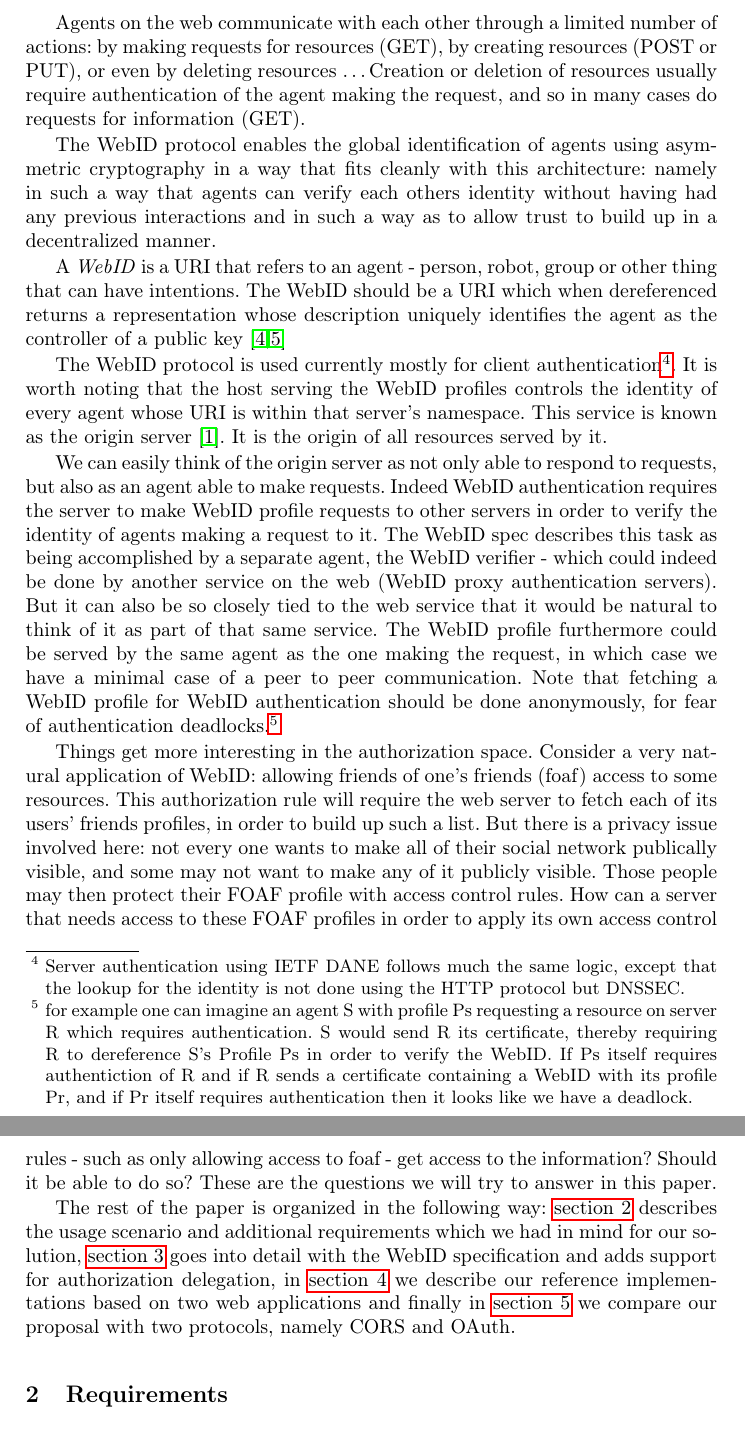
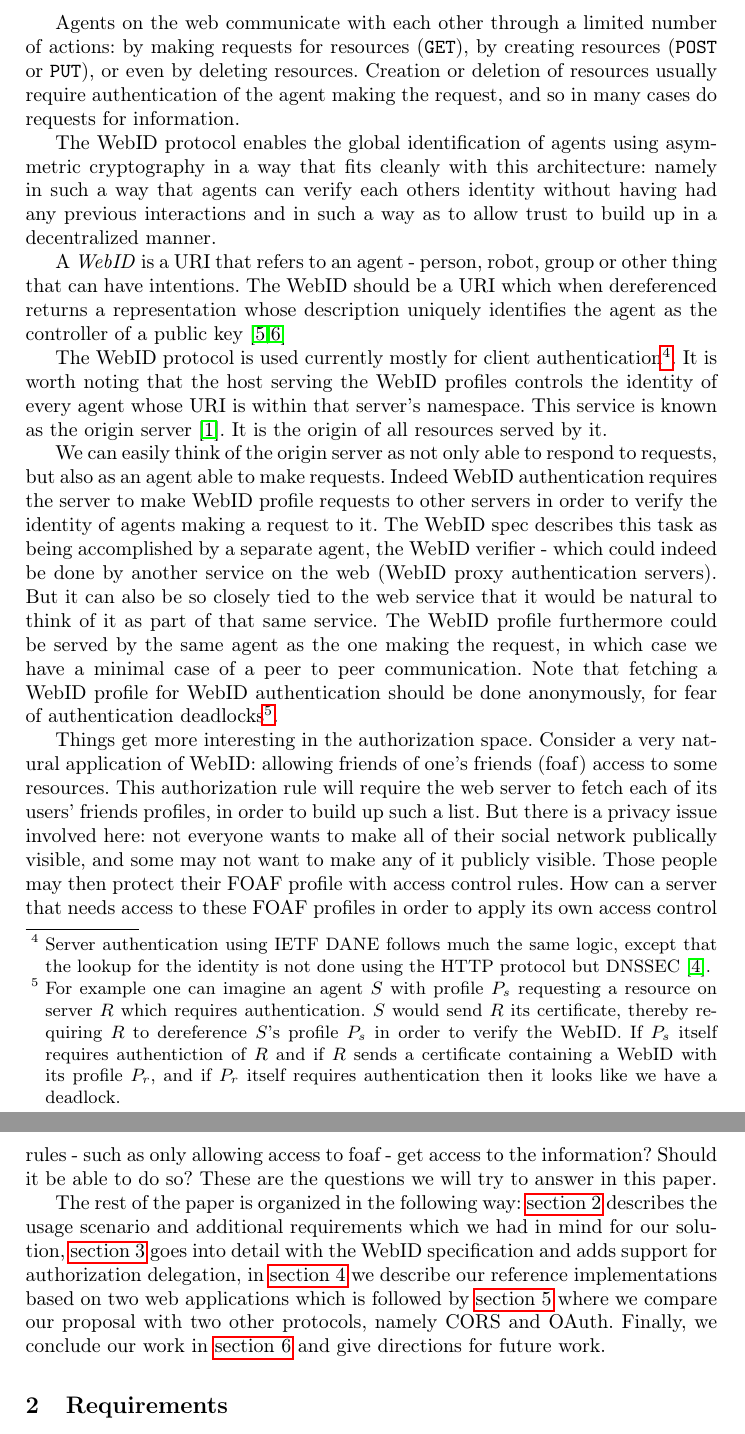
Before and after one commit to seebi/WebID-Delegation-paper, a LaTeX thesis (paper.tex): two parts of pages 2 and 3 of 12, joined at a grey line, cut so that both start at the same text. Compiled offline with pdfLaTeX.

Commit message:
niceup introduction

```diff
--- a/paper.tex
+++ b/paper.tex
@@ -99,16 +99,17 @@ The World Wide Web is a peer to peer communication system designed from the outs
 These agents need know nothing of each other up to the point of their interaction.
 This is the force that leads the web to its declarative functional architecture, with its emphasis on naming and a logic of unalterability of the meaning of names (URIs).
 
-Agents on the web communicate with each other through a limited number of actions: by making requests for resources (GET), by creating resources (POST or PUT), or even by deleting resources \ldots
-Creation or deletion of resources usually require authentication of the agent making the request, and so in many cases do requests for information (GET).
+Agents on the web communicate with each other through a limited number of actions: by making requests for resources (\texttt{GET}), by creating resources (\texttt{POST} or \texttt{PUT}), or even by deleting resources.
+Creation or deletion of resources usually require authentication of the agent making the request, and so in many cases do requests for information.
 
-The WebID protocol enables the global identification of agents using asymmetric cryptography in a way that fits cleanly with this architecture: namely in such a way that agents can verify each others identity without having had any previous interactions and in such a way as to allow trust to build up in a decentralized manner.
+The WebID protocol enables the global identification of agents using asymmetric cryptography in a way that fits cleanly with this architecture:
+namely in such a way that agents can verify each others identity without having had any previous interactions and in such a way as to allow trust to build up in a decentralized manner.
 
 A \textit{WebID} is a URI that refers to an agent - person, robot, group or other thing that can have intentions.
 The WebID should be a URI which when dereferenced returns a representation whose description uniquely identifies the agent as the controller of a public key~\cite{sporny-m-2011--a,story-h-2009--a}
 
 The WebID protocol is used currently mostly for client authentication%
-\footnote{Server authentication using IETF DANE follows much the same logic, except that the lookup for the identity is not done using the HTTP protocol but DNSSEC.}.
+\footnote{Server authentication using IETF DANE follows much the same logic, except that the lookup for the identity is not done using the HTTP protocol but DNSSEC~\cite{hoffman-p-2012--a}.}.
 It is worth noting that the host serving the WebID profiles controls the identity of every agent whose URI is within that server's namespace.
 This service is known as the origin server~\cite{barth-a-2011--a}.
 It is the origin of all resources served by it.
@@ -118,12 +119,15 @@ Indeed WebID authentication requires the server to make WebID profile requests t
 The WebID spec describes this task as being accomplished by a separate agent, the WebID verifier - which could indeed be done by another service on the web (WebID proxy authentication servers).
 But it can also be so closely tied to the web service that it would be natural to think of it as part of that same service.
 The WebID profile furthermore could be served by the same agent as the one making the request, in which case we have a minimal case of a peer to peer communication.
-Note that fetching a WebID profile for WebID authentication should be done anonymously, for fear of authentication deadlocks.\footnote{ for example one can imagine an agent S  with profile Ps requesting a resource on server R which requires authentication. S would send R its certificate, thereby requiring  R to dereference S's Profile Ps in order to verify the WebID. If Ps  itself requires authentiction of R and if R sends a certificate containing a WebID with its profile Pr, and if Pr itself requires authentication then it looks like we have a deadlock.  }
+Note that fetching a WebID profile for WebID authentication should be done anonymously, for fear of authentication deadlocks%
+\footnote{For example one can imagine an agent $S$ with profile $P_s$ requesting a resource on server $R$ which requires authentication.
+$S$ would send $R$ its certificate, thereby requiring $R$ to dereference $S$'s profile $P_s$ in order to verify the WebID.
+If $P_s$ itself requires authentiction of $R$ and if $R$ sends a certificate containing a WebID with its profile $P_r$, and if $P_r$ itself requires authentication then it looks like we have a deadlock.}.
 
 Things get more interesting in the authorization space.
 Consider a very natural application of WebID: allowing friends of one's friends (foaf) access to some resources.
 This authorization rule will require the web server to fetch each of its users' friends profiles, in order to build up such a list.
-But there is a privacy issue involved here: not every one wants to make all of their social network publically visible, and some may not want to make any of it publicly visible.
+But there is a privacy issue involved here: not everyone wants to make all of their social network publically visible, and some may not want to make any of it publicly visible.
 Those people may then protect their FOAF profile with access control rules.
 How can a server that needs access to these FOAF profiles in order to apply its own access control rules - such as only allowing access to foaf - get access to the information?
 Should it be able to do so?
@@ -132,9 +136,8 @@ These are the questions we will try to answer in this paper.
 The rest of the paper is organized in the following way:
 \autoref{sec:req} describes the usage scenario and additional requirements which we had in mind for our solution,
 \autoref{sec:spec} goes into detail with the WebID specification and adds support for authorization delegation,
-in \autoref{sec:eval} we describe our reference implementations based on two web applications and finally
-in \autoref{sec:relatedwork} we compare our proposal with two protocols, namely CORS and OAuth.
-
+in \autoref{sec:eval} we describe our reference implementations based on two web applications which is followed by \autoref{sec:relatedwork} where we compare our proposal with two other protocols, namely CORS and OAuth.
+Finally, we conclude our work in \autoref{sec:conclusion} and give directions for future work.
 
 %\section{Terminology}
 %\textit{Access Delegation} is a relation between two WebID resources.
```
Also changed, not shown: webid.bib (+13 -0 lines), paper.tex (4 more changed lines).
